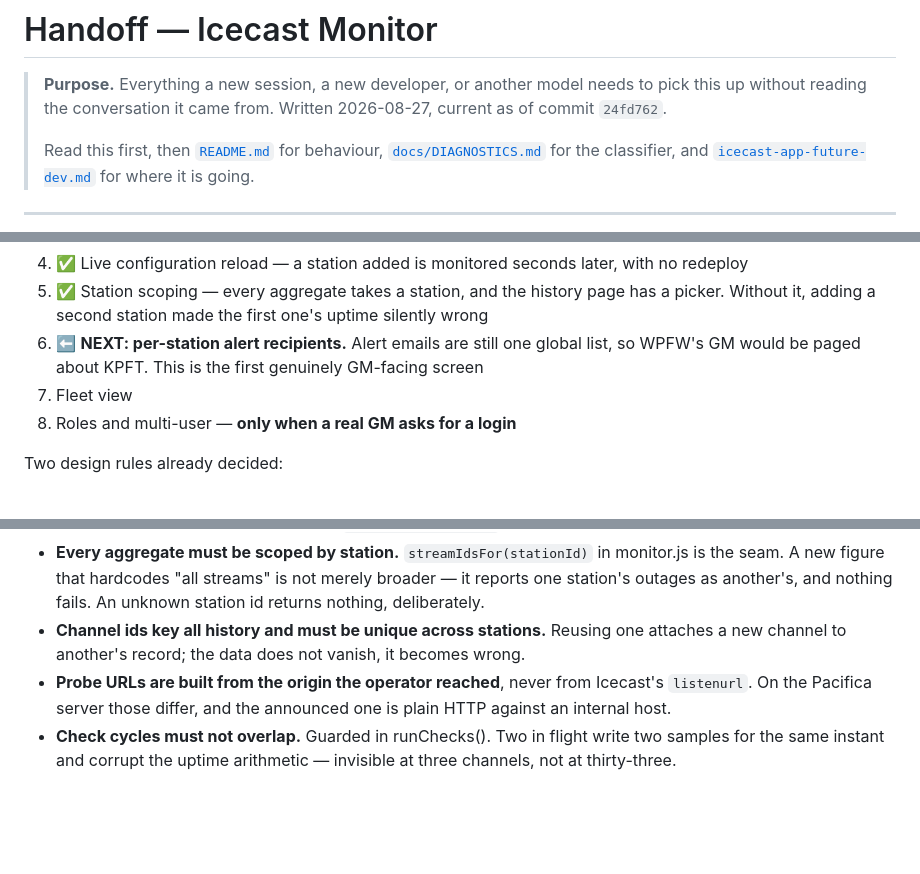
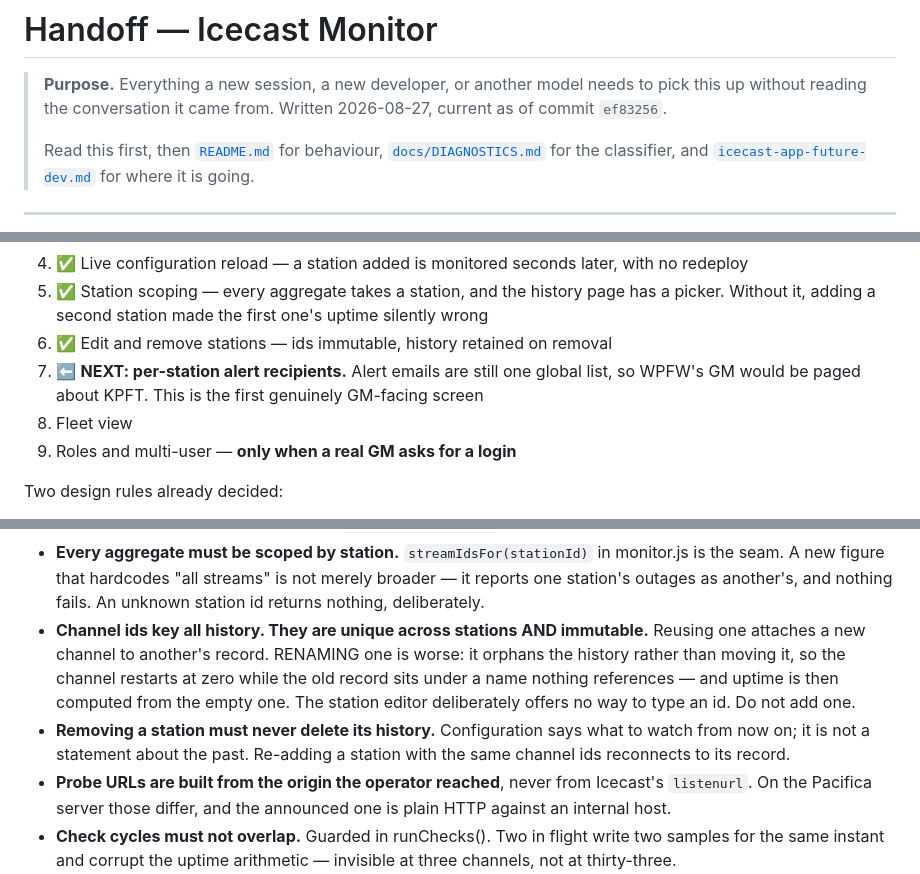
Before and after one commit to Catskill909/icecast-diagnotic, a Markdown page: HANDOFF.md, 3 parts joined by grey strips. Drawn GitHub-style; blank space fills up the shorter version.

Commit message:
docs: record that channel ids are immutable, not merely unique
The edit feature introduced a rule that fails silently if broken. Uniqueness was
already noted; immutability is the sharper half — renaming a channel id orphans
its history rather than moving it, so the channel restarts at zero while the old
record sits under a name nothing references, and uptime is computed from the
empty one.

The station editor offers no way to type an id, which is deliberate and easy to
'fix' later without knowing why it was left out.

Also records that removing a station must never delete its history, and that
re-adding with the same channel ids reconnects to the record.

Co-Authored-By: Claude Opus 5 <noreply@anthropic.com>

```diff
--- a/HANDOFF.md
+++ b/HANDOFF.md
@@ -2,7 +2,7 @@
 
 > **Purpose.** Everything a new session, a new developer, or another model needs
 > to pick this up without reading the conversation it came from. Written
-> 2026-08-27, current as of commit `24fd762`.
+> 2026-08-27, current as of commit `ef83256`.
 >
 > Read this first, then [`README.md`](README.md) for behaviour,
 > [`docs/DIAGNOSTICS.md`](docs/DIAGNOSTICS.md) for the classifier, and
@@ -170,11 +170,12 @@ Build order, with the current position marked:
 5. ✅ Station scoping — every aggregate takes a station, and the history page has
    a picker. Without it, adding a second station made the first one's uptime
    silently wrong
-6. ⬅ **NEXT: per-station alert recipients.** Alert emails are still one global
+6. ✅ Edit and remove stations — ids immutable, history retained on removal
+7. ⬅ **NEXT: per-station alert recipients.** Alert emails are still one global
    list, so WPFW's GM would be paged about KPFT. This is the first genuinely
    GM-facing screen
-7. Fleet view
-8. Roles and multi-user — **only when a real GM asks for a login**
+8. Fleet view
+9. Roles and multi-user — **only when a real GM asks for a login**
 
 Two design rules already decided:
 
@@ -235,9 +236,15 @@ Reviewed end to end on 2026-08-27; findings and reasoning in
   monitor.js is the seam. A new figure that hardcodes "all streams" is not
   merely broader — it reports one station's outages as another's, and nothing
   fails. An unknown station id returns nothing, deliberately.
-- **Channel ids key all history and must be unique across stations.** Reusing one
-  attaches a new channel to another's record; the data does not vanish, it
-  becomes wrong.
+- **Channel ids key all history. They are unique across stations AND immutable.**
+  Reusing one attaches a new channel to another's record. RENAMING one is worse:
+  it orphans the history rather than moving it, so the channel restarts at zero
+  while the old record sits under a name nothing references — and uptime is then
+  computed from the empty one. The station editor deliberately offers no way to
+  type an id. Do not add one.
+- **Removing a station must never delete its history.** Configuration says what to
+  watch from now on; it is not a statement about the past. Re-adding a station
+  with the same channel ids reconnects to its record.
 - **Probe URLs are built from the origin the operator reached**, never from
   Icecast's `listenurl`. On the Pacifica server those differ, and the announced
   one is plain HTTP against an internal host.
```
Also changed, not shown: other parts of HANDOFF.md (+2 -2 lines).
